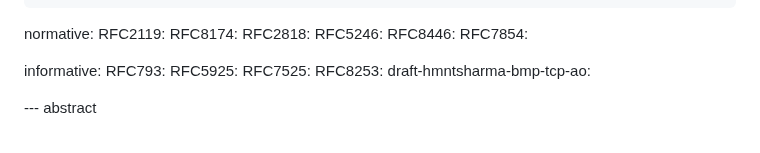
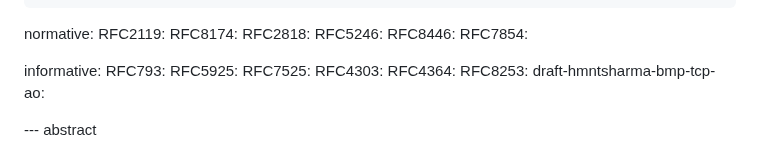
Before and after one commit to steve7171/draft-hmntsharma-bmp-over-tls, a Markdown page: draft-hmntsharma-bmp-over-tls.md, the part around one of its changes. GitHub-like rendering.

```diff
--- a/draft-hmntsharma-bmp-over-tls.md
+++ b/draft-hmntsharma-bmp-over-tls.md
@@ -43,6 +43,8 @@ informative:
  RFC793:
  RFC5925:
  RFC7525:
+ RFC4303:
+ RFC4364:
  RFC8253:
  draft-hmntsharma-bmp-tcp-ao:
 
```
Also changed, not shown: other parts of draft-hmntsharma-bmp-over-tls.md (+1 -1 lines).
